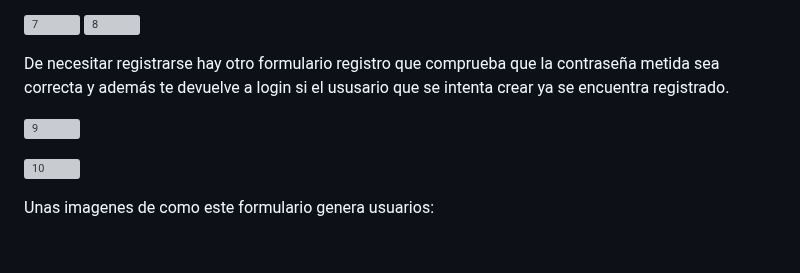
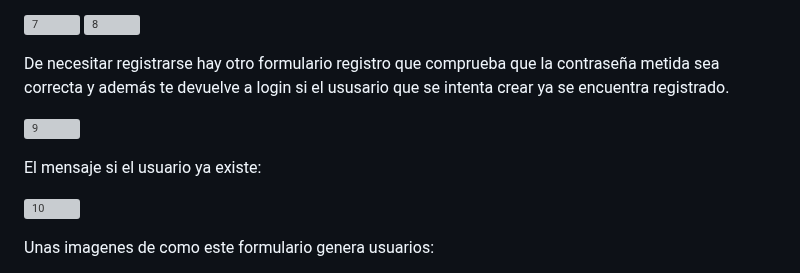
Before and after one commit to PdEXavierMY/Practica_Design_Patterns, a Markdown page: README.md, the part around the change. Drawn GitHub-style; blank space fills up the shorter version; grey boxes are pictures that could not be loaded.

```diff
--- a/README.md
+++ b/README.md
@@ -56,6 +56,8 @@ De necesitar registrarse hay otro formulario registro que comprueba que la contr
 
 ![9](https://github.com/Xavitheforce/Patrones_Creacionales/assets/91721699/e48f3812-435a-43fc-b4f8-0d4d25882811)
 
+El mensaje si el usuario ya existe:
+
 ![10](https://github.com/Xavitheforce/Patrones_Creacionales/assets/91721699/90be49ca-3890-4143-85d5-1d5dfc51c313)
 
 Unas imagenes de como este formulario genera usuarios:
```
